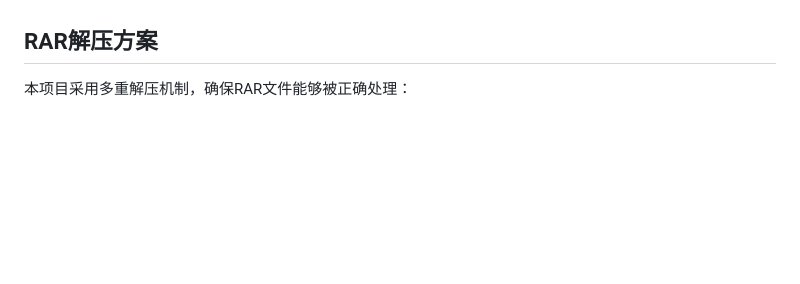
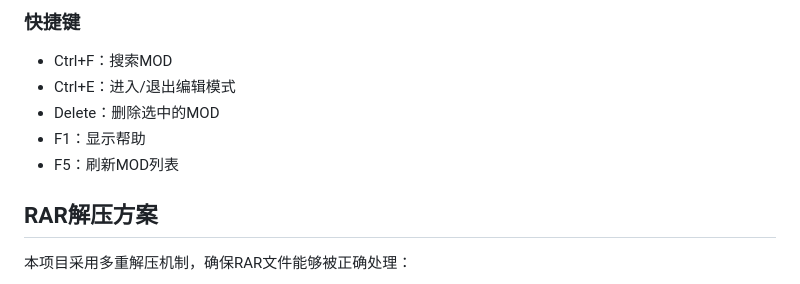
Before and after one commit to velist/UE-Game-ModManager, a Markdown page: README.md, the part around one of its changes. Drawn GitHub-style; blank space fills up the shorter version.

```diff
--- a/README.md
+++ b/README.md
@@ -56,3 +114,9 @@ python build.py
+### 快捷键
+- Ctrl+F：搜索MOD
+- Ctrl+E：进入/退出编辑模式
+- Delete：删除选中的MOD
+- F1：显示帮助
+- F5：刷新MOD列表
 
 ## RAR解压方案
 
```
Also changed, not shown: other parts of README.md (+66 -8 lines).
